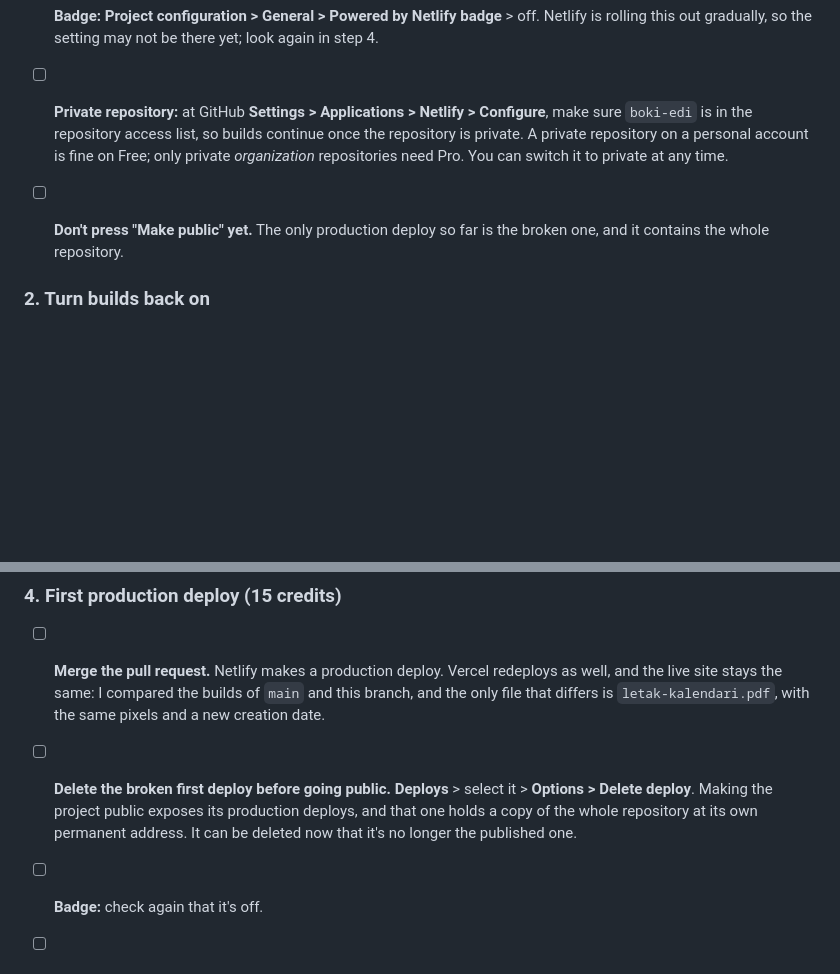
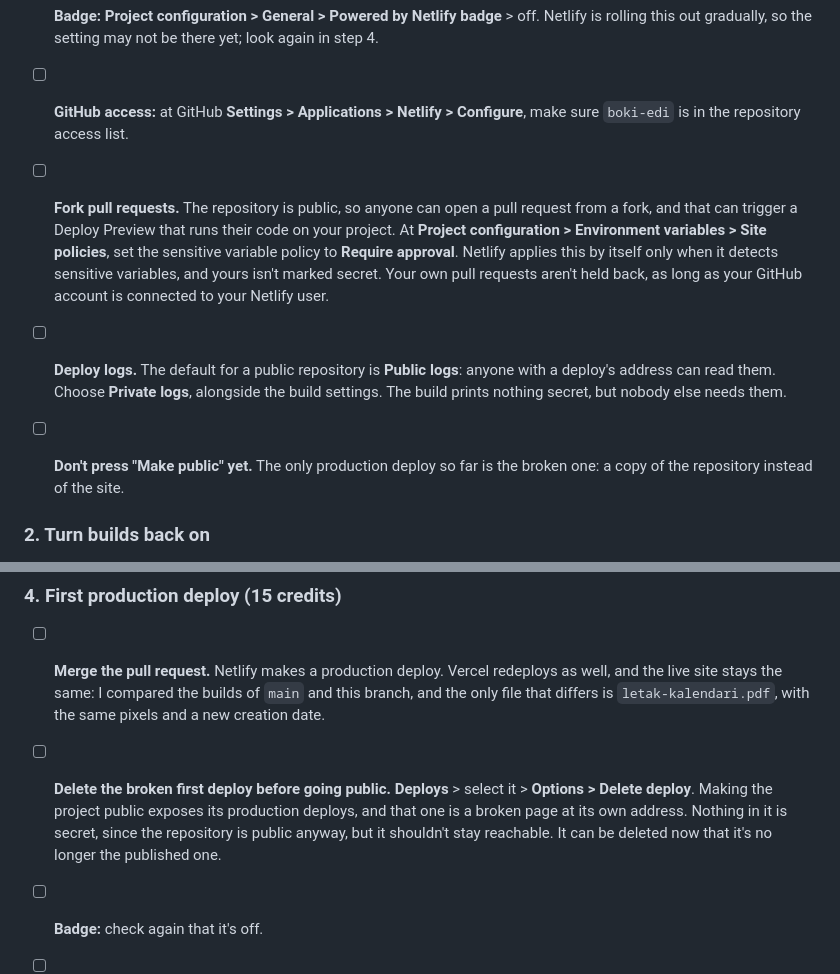
Before and after one commit to boris-karasek/boki-edi, a Markdown page: docs/hosting-migration.md, 2 parts joined by grey strips. Rendered like a GitHub page; blank space fills up the shorter version.

```diff
--- a/docs/hosting-migration.md
+++ b/docs/hosting-migration.md
@@ -58,8 +79,10 @@ The account and project already exist, so don't create new ones. **Leave builds
   | **Contains secret values** | **Leave unticked.** The key is public by design and ends up in the page's JavaScript, so secret scanning would fail the build. |
 
 - [ ] **Badge:** **Project configuration > General > Powered by Netlify badge** > off. Netlify is rolling this out gradually, so the setting may not be there yet; look again in step 4.
-- [ ] **Private repository:** at GitHub **Settings > Applications > Netlify > Configure**, make sure `boki-edi` is in the repository access list, so builds continue once the repository is private. A private repository on a personal account is fine on Free; only private *organization* repositories need Pro. You can switch it to private at any time.
-- [ ] **Don't press "Make public" yet.** The only production deploy so far is the broken one, and it contains the whole repository.
+- [ ] **GitHub access:** at GitHub **Settings > Applications > Netlify > Configure**, make sure `boki-edi` is in the repository access list.
+- [ ] **Fork pull requests.** The repository is public, so anyone can open a pull request from a fork, and that can trigger a Deploy Preview that runs their code on your project. At **Project configuration > Environment variables > Site policies**, set the sensitive variable policy to **Require approval**. Netlify applies this by itself only when it detects sensitive variables, and yours isn't marked secret. Your own pull requests aren't held back, as long as your GitHub account is connected to your Netlify user.
+- [ ] **Deploy logs.** The default for a public repository is **Public logs**: anyone with a deploy's address can read them. Choose **Private logs**, alongside the build settings. The build prints nothing secret, but nobody else needs them.
+- [ ] **Don't press "Make public" yet.** The only production deploy so far is the broken one: a copy of the repository instead of the site.
 
 ### 2. Turn builds back on
 
@@ -104,7 +127,7 @@ This doesn't start a build and costs nothing. From now on, a push to `main` cost
 ### 4. First production deploy (15 credits)
 
 - [ ] **Merge the pull request.** Netlify makes a production deploy. Vercel redeploys as well, and the live site stays the same: I compared the builds of `main` and this branch, and the only file that differs is `letak-kalendari.pdf`, with the same pixels and a new creation date.
-- [ ] **Delete the broken first deploy before going public.** **Deploys** > select it > **Options > Delete deploy**. Making the project public exposes its production deploys, and that one holds a copy of the whole repository at its own permanent address. It can be deleted now that it's no longer the published one.
+- [ ] **Delete the broken first deploy before going public.** **Deploys** > select it > **Options > Delete deploy**. Making the project public exposes its production deploys, and that one is a broken page at its own address. Nothing in it is secret, since the repository is public anyway, but it shouldn't stay reachable. It can be deleted now that it's no longer the published one.
 - [ ] **Badge:** check again that it's off.
 - [ ] **Make the project public:** **Project configuration > General > Visitor access > Project visibility**, production: Public.
 - [ ] **Run the checks on the production address.** Here `x-robots-tag` and injected scripts fail instead of being notes.
```
Also changed, not shown: other parts of docs/hosting-migration.md (+23 -2 lines).
